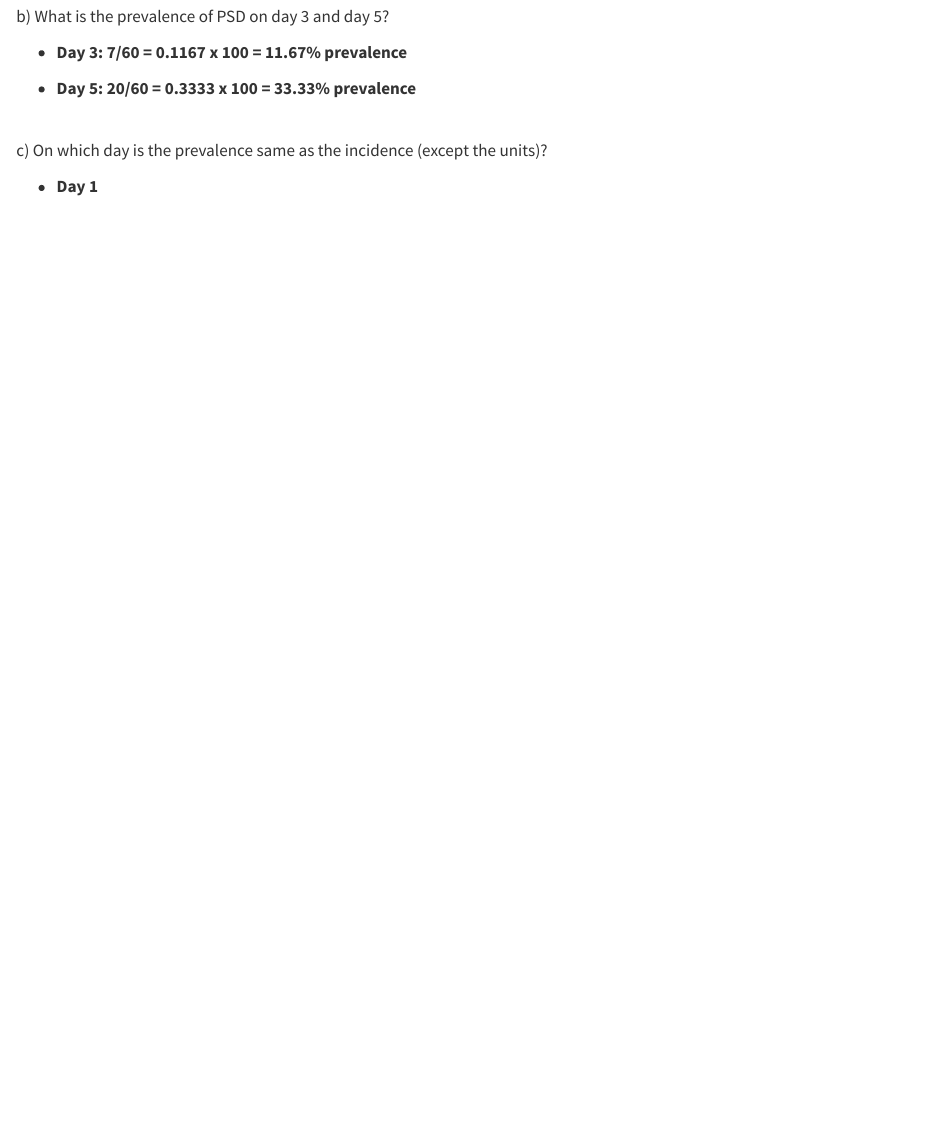
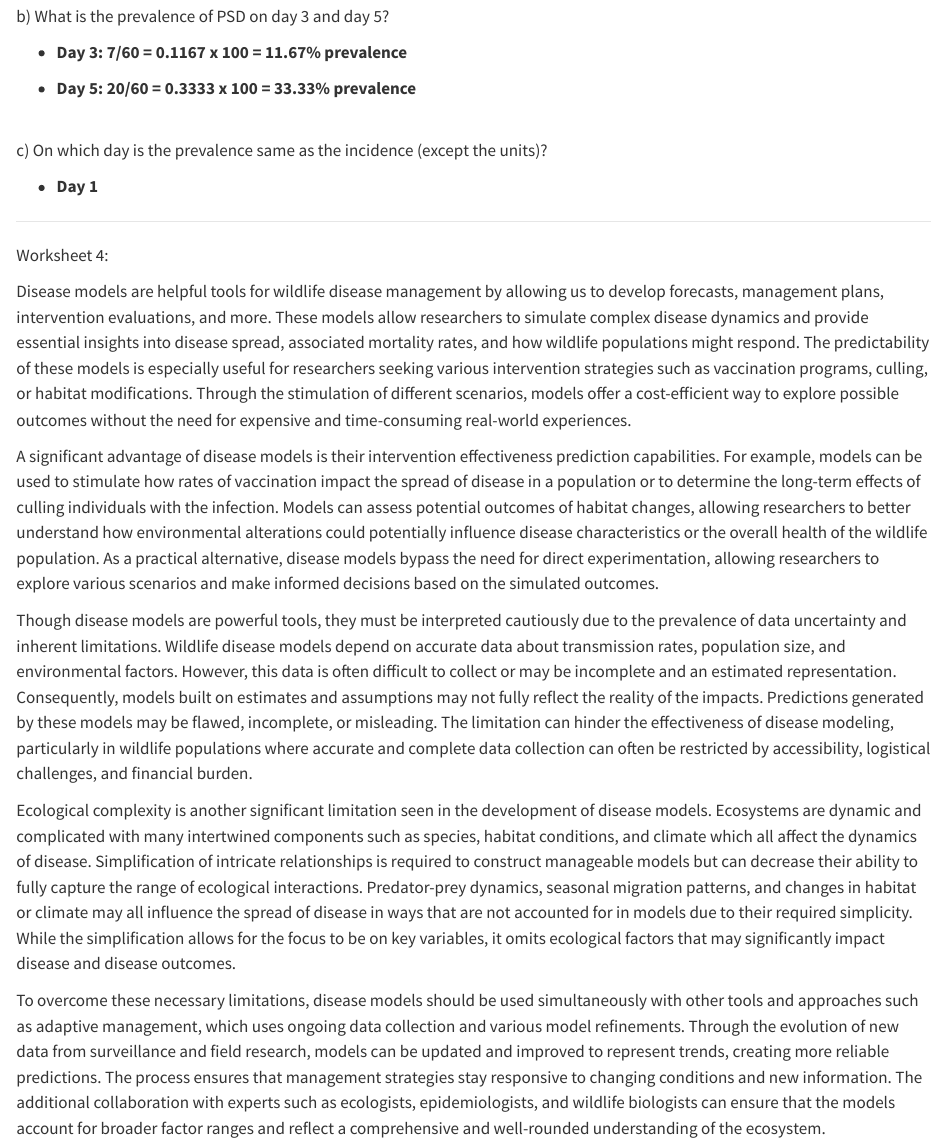
Before and after one commit to mikailie/DisEco24, a Quarto document (DisEco/CaulderDisEcoQuarto.qmd): the page in a window 1100 px wide, from 2400 px down. Rendered offline with R 4.5, knitr and Pandoc in place of Quarto, with nearby package versions.

Commit message:
Add files via upload

```diff
--- a/DisEco/CaulderDisEcoQuarto.qmd
+++ b/DisEco/CaulderDisEcoQuarto.qmd
@@ -117,3 +117,17 @@ b) What is the prevalence of PSD on day 3 and day 5?
 c) On which day is the prevalence same as the incidence (except the units)?
 
 -   **Day 1**
+
+------------------------------------------------------------------------
+
+Worksheet 4:
+
+Disease models are helpful tools for wildlife disease management by allowing us to develop forecasts, management plans, intervention evaluations, and more. These models allow researchers to simulate complex disease dynamics and provide essential insights into disease spread, associated mortality rates, and how wildlife populations might respond. The predictability of these models is especially useful for researchers seeking various intervention strategies such as vaccination programs, culling, or habitat modifications. Through the stimulation of different scenarios, models offer a cost-efficient way to explore possible outcomes without the need for expensive and time-consuming real-world experiences.
+
+A significant advantage of disease models is their intervention effectiveness prediction capabilities. For example, models can be used to stimulate how rates of vaccination impact the spread of disease in a population or to determine the long-term effects of culling individuals with the infection. Models can assess potential outcomes of habitat changes, allowing researchers to better understand how environmental alterations could potentially influence disease characteristics or the overall health of the wildlife population. As a practical alternative, disease models bypass the need for direct experimentation, allowing researchers to explore various scenarios and make informed decisions based on the simulated outcomes.
+
+Though disease models are powerful tools, they must be interpreted cautiously due to the prevalence of data uncertainty and inherent limitations. Wildlife disease models depend on accurate data about transmission rates, population size, and environmental factors. However, this data is often difficult to collect or may be incomplete and an estimated representation. Consequently, models built on estimates and assumptions may not fully reflect the reality of the impacts. Predictions generated by these models may be flawed, incomplete, or misleading. The limitation can hinder the effectiveness of disease modeling, particularly in wildlife populations where accurate and complete data collection can often be restricted by accessibility, logistical challenges, and financial burden.
+
+Ecological complexity is another significant limitation seen in the development of disease models. Ecosystems are dynamic and complicated with many intertwined components such as species, habitat conditions, and climate which all affect the dynamics of disease. Simplification of intricate relationships is required to construct manageable models but can decrease their ability to fully capture the range of ecological interactions. Predator-prey dynamics, seasonal migration patterns, and changes in habitat or climate may all influence the spread of disease in ways that are not accounted for in models due to their required simplicity. While the simplification allows for the focus to be on key variables, it omits ecological factors that may significantly impact disease and disease outcomes.
+
+To overcome these necessary limitations, disease models should be used simultaneously with other tools and approaches such as adaptive management, which uses ongoing data collection and various model refinements. Through the evolution of new data from surveillance and field research, models can be updated and improved to represent trends, creating more reliable predictions. The process ensures that management strategies stay responsive to changing conditions and new information. The additional collaboration with experts such as ecologists, epidemiologists, and wildlife biologists can ensure that the models account for broader factor ranges and reflect a comprehensive and well-rounded understanding of the ecosystem.
```
